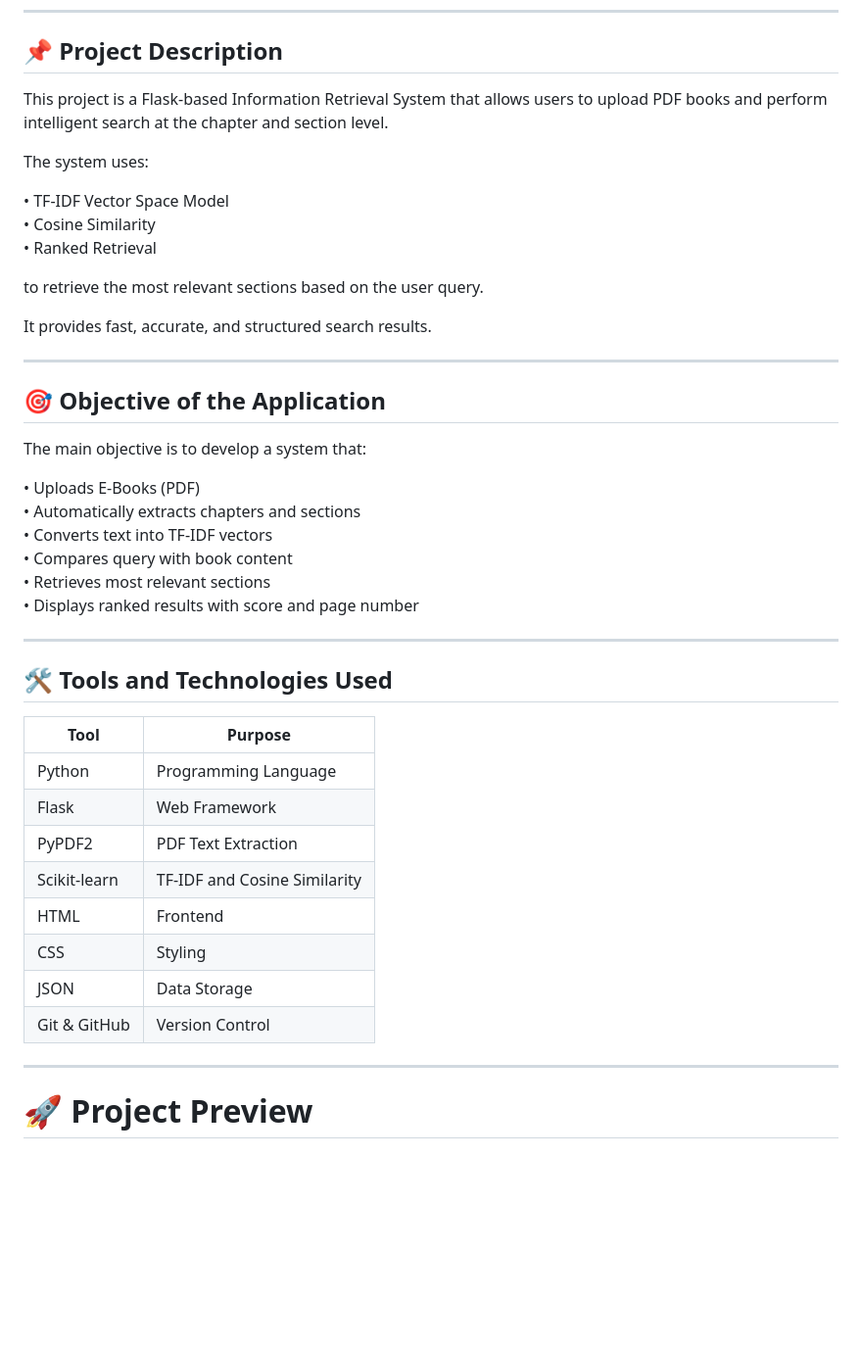
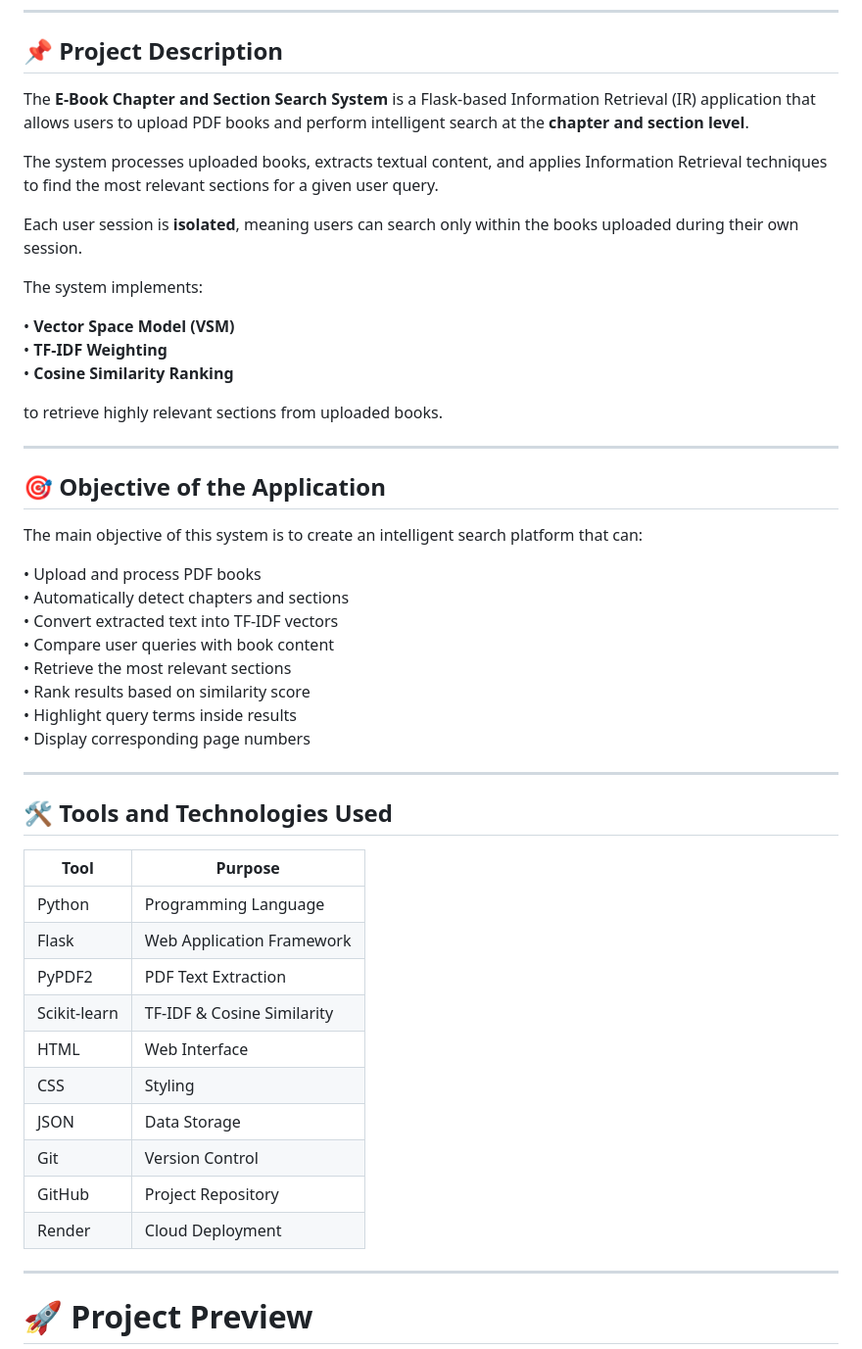
Before and after one commit to pavithraB-wec/ebook-chapter-section-search-system, a Markdown page: README.md, the part around one of its changes. Shown at 98% size. Drawn GitHub-style; blank space fills up the shorter version.

```diff
--- a/README.md
+++ b/README.md
@@ -4,30 +4,34 @@
 
 ## 📌 Project Description
 
-This project is a Flask-based Information Retrieval System that allows users to upload PDF books and perform intelligent search at the chapter and section level.
+The **E-Book Chapter and Section Search System** is a Flask-based Information Retrieval (IR) application that allows users to upload PDF books and perform intelligent search at the **chapter and section level**.
 
-The system uses:
+The system processes uploaded books, extracts textual content, and applies Information Retrieval techniques to find the most relevant sections for a given user query.
 
-• TF-IDF Vector Space Model
-• Cosine Similarity
-• Ranked Retrieval
+Each user session is **isolated**, meaning users can search only within the books uploaded during their own session.
 
-to retrieve the most relevant sections based on the user query.
+The system implements:
 
-It provides fast, accurate, and structured search results.
+• **Vector Space Model (VSM)**
+• **TF-IDF Weighting**
+• **Cosine Similarity Ranking**
+
+to retrieve highly relevant sections from uploaded books.
 
 ---
 
 ## 🎯 Objective of the Application
 
-The main objective is to develop a system that:
+The main objective of this system is to create an intelligent search platform that can:
 
-• Uploads E-Books (PDF)
-• Automatically extracts chapters and sections
-• Converts text into TF-IDF vectors
-• Compares query with book content
-• Retrieves most relevant sections
-• Displays ranked results with score and page number
+• Upload and process PDF books
+• Automatically detect chapters and sections
+• Convert extracted text into TF-IDF vectors
+• Compare user queries with book content
+• Retrieve the most relevant sections
+• Rank results based on similarity score
+• Highlight query terms inside results
+• Display corresponding page numbers
 
 ---
 
@@ -36,13 +40,15 @@ The main objective is to develop a system that:
 | Tool | Purpose |
 |-----|---------|
 | Python | Programming Language |
-| Flask | Web Framework |
+| Flask | Web Application Framework |
 | PyPDF2 | PDF Text Extraction |
-| Scikit-learn | TF-IDF and Cosine Similarity |
-| HTML | Frontend |
+| Scikit-learn | TF-IDF & Cosine Similarity |
+| HTML | Web Interface |
 | CSS | Styling |
 | JSON | Data Storage |
-| Git & GitHub | Version Control |
+| Git | Version Control |
+| GitHub | Project Repository |
+| Render | Cloud Deployment |
 
 ---
 
```
Also changed, not shown: other parts of README.md (+121 -46 lines).
